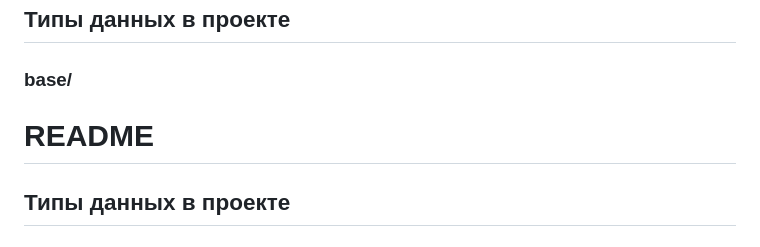
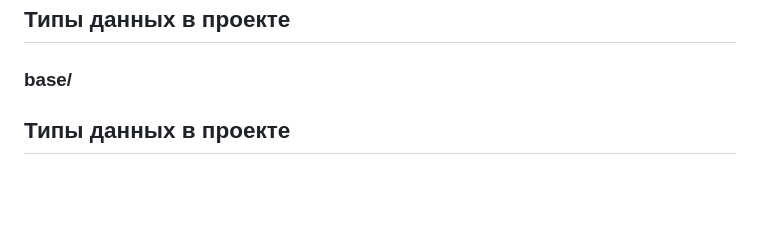
Before and after one commit to DKMFzF/web-larek-MVC, a Markdown page: README.md, the part around the change. Drawn GitHub-style; blank space fills up the shorter version.

```diff
--- a/README.md
+++ b/README.md
@@ -54,8 +54,6 @@ yarn build
 
 
 ### base/
-
-# README
 
 ## Типы данных в проекте
 
```
